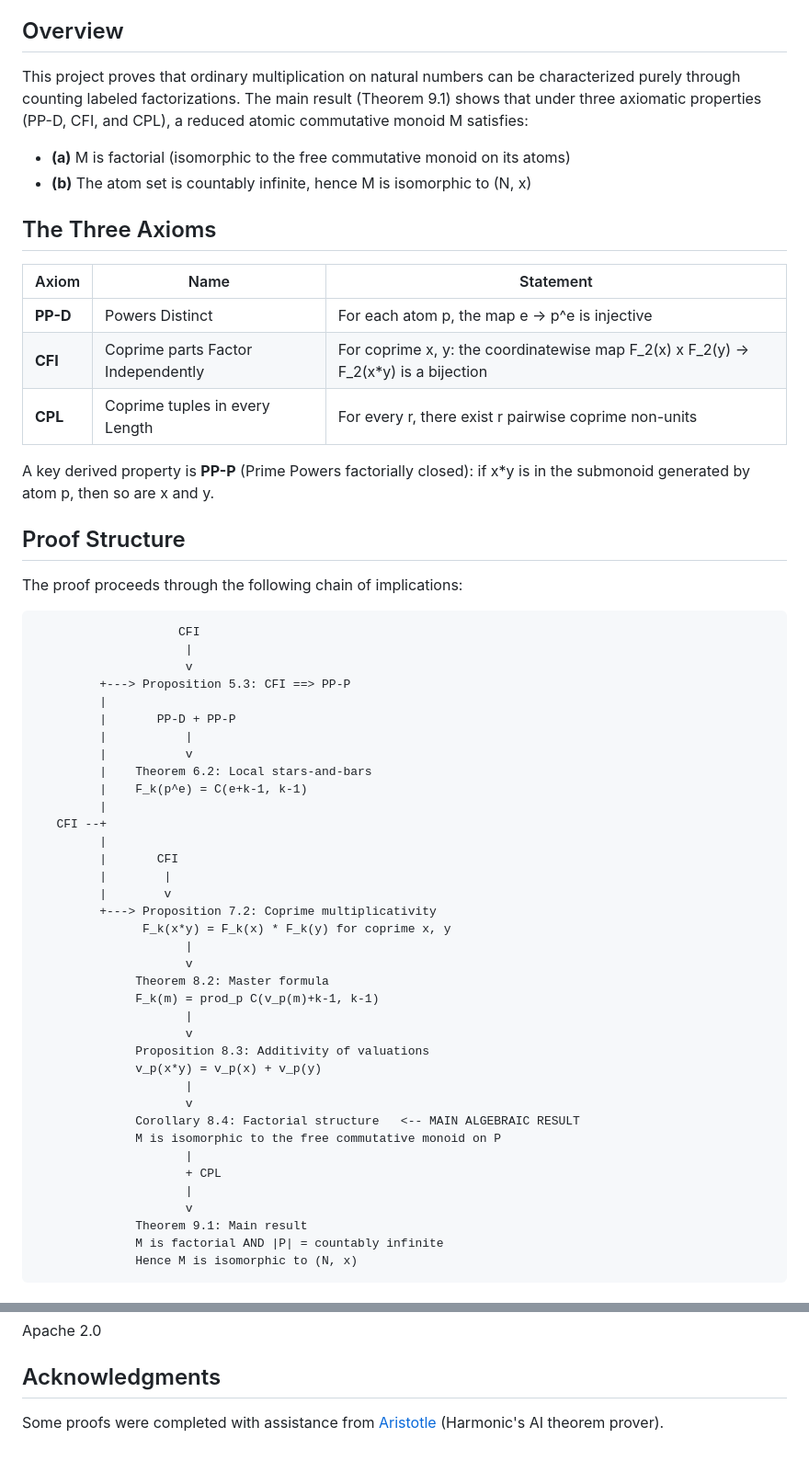
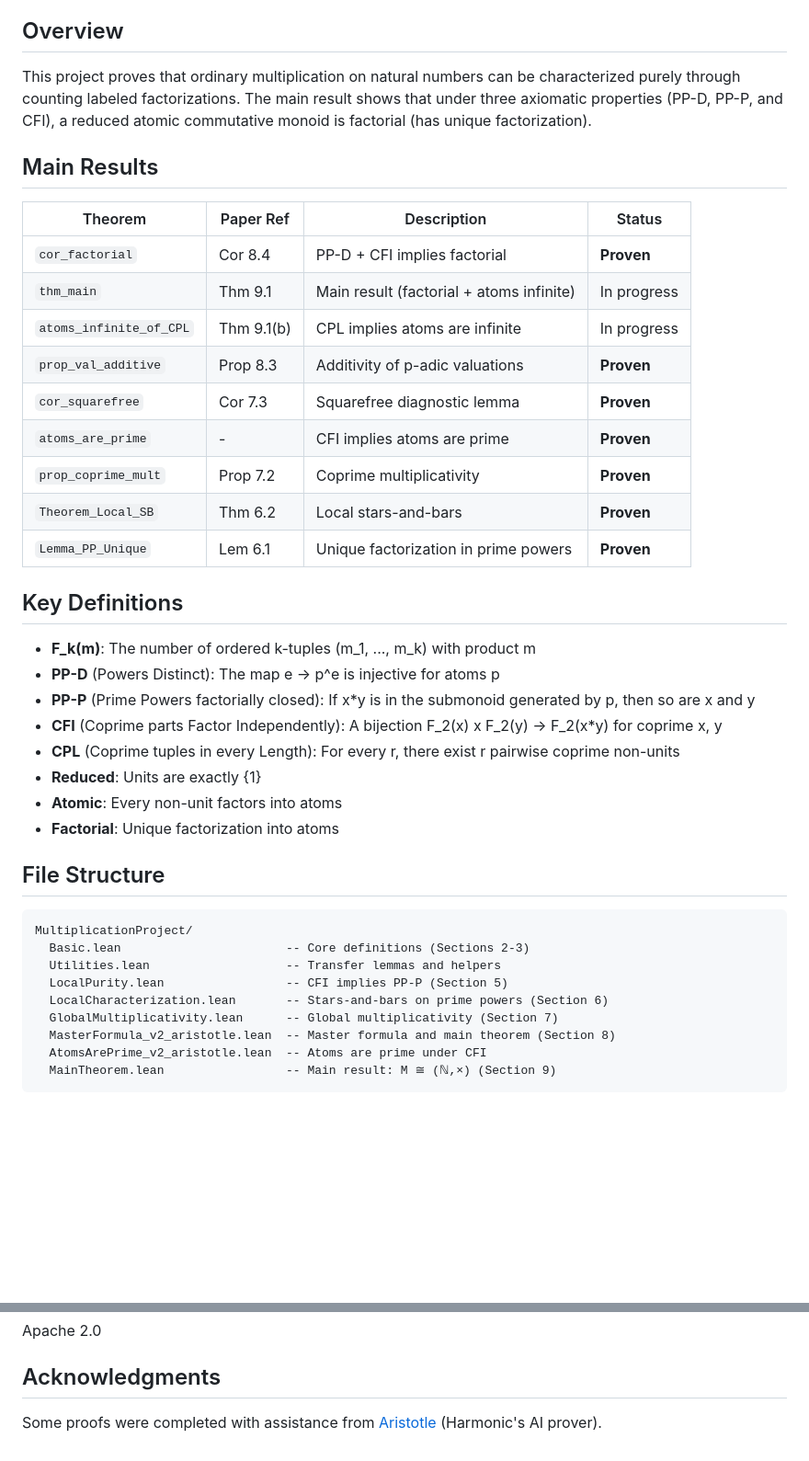
Before and after one commit to eduardo-zambrano/factorial-monoids-lean, a Markdown page: README.md, 2 parts joined by grey strips. Shown at 92% size. Rendered like a GitHub page; blank space fills up the shorter version.

Commit message:
Revert "Improve README with proof structure and paper references"
This reverts commit da70def5bf5872630f19578539f1e09442b78d7c.

````diff
--- a/README.md
+++ b/README.md
@@ -4,60 +4,43 @@ A Lean 4 formalization of the paper "Characterizing Factorial Monoids via Labele
 
 ## Overview
 
-This project proves that ordinary multiplication on natural numbers can be characterized purely through counting labeled factorizations. The main result (Theorem 9.1) shows that under three axiomatic properties (PP-D, CFI, and CPL), a reduced atomic commutative monoid M satisfies:
-- **(a)** M is factorial (isomorphic to the free commutative monoid on its atoms)
-- **(b)** The atom set is countably infinite, hence M is isomorphic to (N, x)
+This project proves that ordinary multiplication on natural numbers can be characterized purely through counting labeled factorizations. The main result shows that under three axiomatic properties (PP-D, PP-P, and CFI), a reduced atomic commutative monoid is factorial (has unique factorization).
 
-## The Three Axioms
+## Main Results
 
-| Axiom | Name | Statement |
-|-------|------|-----------|
-| **PP-D** | Powers Distinct | For each atom p, the map e -> p^e is injective |
-| **CFI** | Coprime parts Factor Independently | For coprime x, y: the coordinatewise map F_2(x) x F_2(y) -> F_2(x*y) is a bijection |
-| **CPL** | Coprime tuples in every Length | For every r, there exist r pairwise coprime non-units |
+| Theorem | Paper Ref | Description | Status |
+|---------|-----------|-------------|--------|
+| `cor_factorial` | Cor 8.4 | PP-D + CFI implies factorial | **Proven** |
+| `thm_main` | Thm 9.1 | Main result (factorial + atoms infinite) | In progress |
+| `atoms_infinite_of_CPL` | Thm 9.1(b) | CPL implies atoms are infinite | In progress |
+| `prop_val_additive` | Prop 8.3 | Additivity of p-adic valuations | **Proven** |
+| `cor_squarefree` | Cor 7.3 | Squarefree diagnostic lemma | **Proven** |
+| `atoms_are_prime` | - | CFI implies atoms are prime | **Proven** |
+| `prop_coprime_mult` | Prop 7.2 | Coprime multiplicativity | **Proven** |
+| `Theorem_Local_SB` | Thm 6.2 | Local stars-and-bars | **Proven** |
+| `Lemma_PP_Unique` | Lem 6.1 | Unique factorization in prime powers | **Proven** |
 
-A key derived property is **PP-P** (Prime Powers factorially closed): if x*y is in the submonoid generated by atom p, then so are x and y.
+## Key Definitions
 
-## Proof Structure
+- **F_k(m)**: The number of ordered k-tuples (m_1, ..., m_k) with product m
+- **PP-D** (Powers Distinct): The map e -> p^e is injective for atoms p
+- **PP-P** (Prime Powers factorially closed): If x*y is in the submonoid generated by p, then so are x and y
+- **CFI** (Coprime parts Factor Independently): A bijection F_2(x) x F_2(y) -> F_2(x*y) for coprime x, y
+- **CPL** (Coprime tuples in every Length): For every r, there exist r pairwise coprime non-units
+- **Reduced**: Units are exactly {1}
+- **Atomic**: Every non-unit factors into atoms
+- **Factorial**: Unique factorization into atoms
 
-The proof proceeds through the following chain of implications:
+## File Structure
 
 ```
-                    CFI
-                     |
-                     v
-         +---> Proposition 5.3: CFI ==> PP-P
-         |
-         |       PP-D + PP-P
-         |           |
-         |           v
-         |    Theorem 6.2: Local stars-and-bars
-         |    F_k(p^e) = C(e+k-1, k-1)
-         |
-   CFI --+
-         |
-         |       CFI
-         |        |
-         |        v
-         +---> Proposition 7.2: Coprime multiplicativity
-               F_k(x*y) = F_k(x) * F_k(y) for coprime x, y
-                     |
-                     v
-              Theorem 8.2: Master formula
-              F_k(m) = prod_p C(v_p(m)+k-1, k-1)
-                     |
-                     v
-              Proposition 8.3: Additivity of valuations
-              v_p(x*y) = v_p(x) + v_p(y)
-                     |
-                     v
-              Corollary 8.4: Factorial structure   <-- MAIN ALGEBRAIC RESULT
-              M is isomorphic to the free commutative monoid on P
-                     |
-                     + CPL
-                     |
-                     v
-              Theorem 9.1: Main result
-              M is factorial AND |P| = countably infinite
-              Hence M is isomorphic to (N, x)
+MultiplicationProject/
+  Basic.lean                       -- Core definitions (Sections 2-3)
+  Utilities.lean                   -- Transfer lemmas and helpers
+  LocalPurity.lean                 -- CFI implies PP-P (Section 5)
+  LocalCharacterization.lean       -- Stars-and-bars on prime powers (Section 6)
+  GlobalMultiplicativity.lean      -- Global multiplicativity (Section 7)
+  MasterFormula_v2_aristotle.lean  -- Master formula and main theorem (Section 8)
+  AtomsArePrime_v2_aristotle.lean  -- Atoms are prime under CFI
+  MainTheorem.lean                 -- Main result: M ≅ (ℕ,×) (Section 9)
 ```
@@ -138,4 +83,4 @@ Apache 2.0
 
 ## Acknowledgments
 
-Some proofs were completed with assistance from [Aristotle](https://harmonic.fun/) (Harmonic's AI theorem prover).
+Some proofs were completed with assistance from [Aristotle](https://harmonic.fun/) (Harmonic's AI prover).
````
Also changed, not shown: other parts of README.md (+8 -46 lines).
